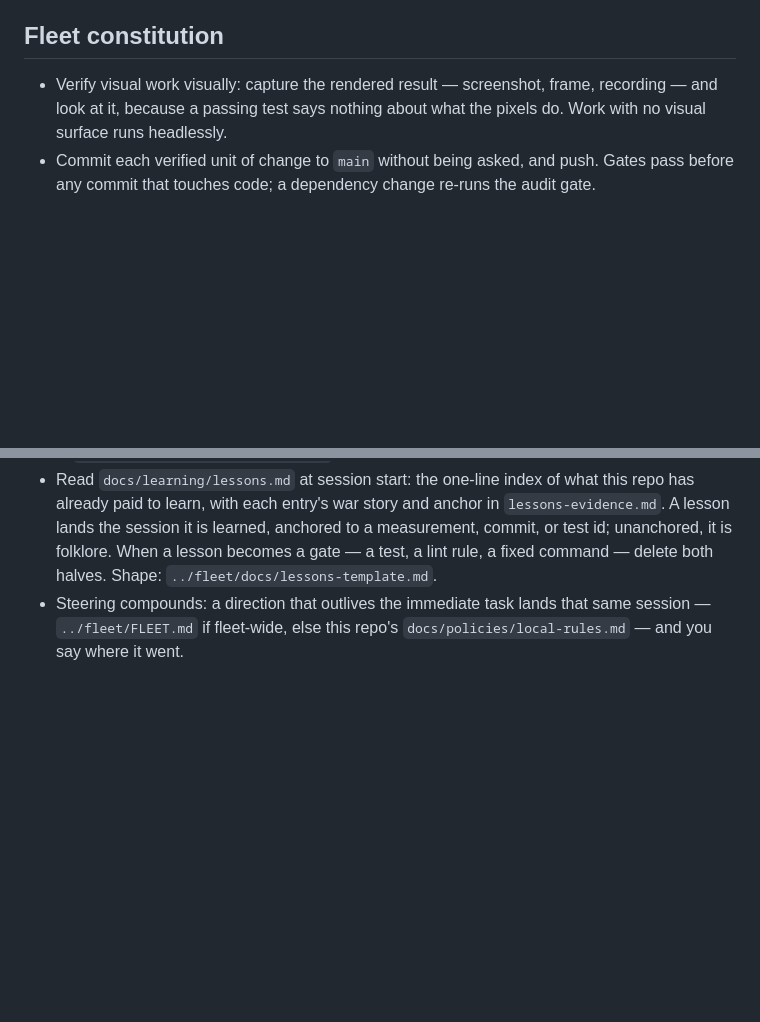
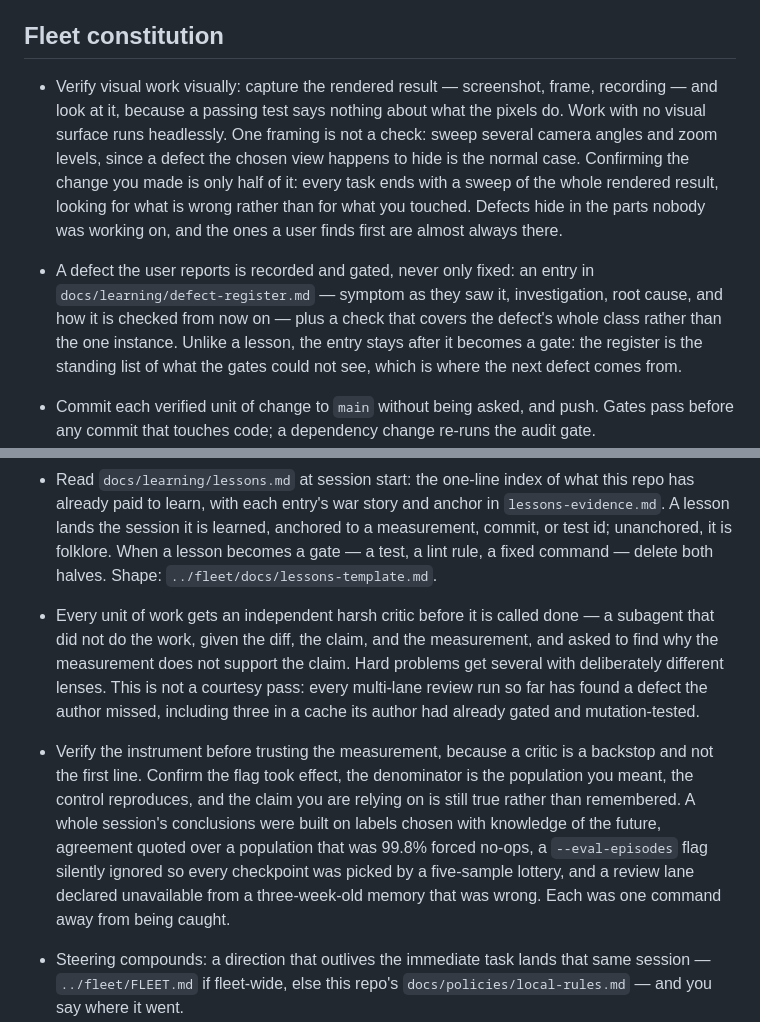
Before and after one commit to yanfengliu/turkey, a Markdown page: AGENTS.md, 2 parts joined by grey strips. Rendered like a GitHub page; blank space fills up the shorter version.

Commit message:
Sync fleet canon: sweep angles and zooms, gate reported defects
Generated by `npm run sync-canon --apply` from fleet@3d6836a. Only the
FLEET-CANON block changed.

Co-Authored-By: Claude Opus 5 <noreply@anthropic.com>

```diff
--- a/AGENTS.md
+++ b/AGENTS.md
@@ -9,6 +9,7 @@ An Amazon Mechanical Turk turn-key image-annotation tool in plain JavaScript (wi
 ## Fleet constitution
 
-- Verify visual work visually: capture the rendered result — screenshot, frame, recording — and look at it, because a passing test says nothing about what the pixels do. Work with no visual surface runs headlessly.
+- Verify visual work visually: capture the rendered result — screenshot, frame, recording — and look at it, because a passing test says nothing about what the pixels do. Work with no visual surface runs headlessly. One framing is not a check: sweep several camera angles and zoom levels, since a defect the chosen view happens to hide is the normal case. Confirming the change you made is only half of it: every task ends with a sweep of the whole rendered result, looking for what is wrong rather than for what you touched. Defects hide in the parts nobody was working on, and the ones a user finds first are almost always there.
+- A defect the user reports is recorded and gated, never only fixed: an entry in `docs/learning/defect-register.md` — symptom as they saw it, investigation, root cause, and how it is checked from now on — plus a check that covers the defect's whole class rather than the one instance. Unlike a lesson, the entry stays after it becomes a gate: the register is the standing list of what the gates could not see, which is where the next defect comes from.
 - Commit each verified unit of change to `main` without being asked, and push. Gates pass before any commit that touches code; a dependency change re-runs the audit gate.
 - A repo chooses its own language and toolchain — Node, Python, and Rust all run here. Each pins its version where its own tooling reads it (`.nvmrc`, `requires-python`, `rust-toolchain.toml`) and names it in Gates, so a version mismatch is not read as a code failure. Node repos baseline at 24; an older major keeps a CI job proving it.
 - Runtime model calls are authorized and already paid for — this fleet has one user, with Claude Code and Codex subscriptions — so a program here may call a model at runtime, vision included.
@@ -21,6 +22,9 @@ An Amazon Mechanical Turk turn-key image-annotation tool in plain JavaScript (wi
 - Write prose one line per paragraph (no hard wrapping).
 - Keep a devlog: one short dated line per behaviour-changing session in `docs/devlog/summary.md`, newest first, and a section in `docs/devlog/detailed/` for anything a later session could trip over — what was believed and proved false, what a reviewer caught that the author missed, what number moved and from what. It is history, not status. Both shapes are in `../fleet/docs/devlog-template.md`.
 - Read `docs/learning/lessons.md` at session start: the one-line index of what this repo has already paid to learn, with each entry's war story and anchor in `lessons-evidence.md`. A lesson lands the session it is learned, anchored to a measurement, commit, or test id; unanchored, it is folklore. When a lesson becomes a gate — a test, a lint rule, a fixed command — delete both halves. Shape: `../fleet/docs/lessons-template.md`.
+- Every unit of work gets an independent harsh critic before it is called done — a subagent that did not do the work, given the diff, the claim, and the measurement, and asked to find why the measurement does not support the claim. Hard problems get several with deliberately different lenses. This is not a courtesy pass: every multi-lane review run so far has found a defect the author missed, including three in a cache its author had already gated and mutation-tested.
+- Verify the instrument before trusting the measurement, because a critic is a backstop and not the first line. Confirm the flag took effect, the denominator is the population you meant, the control reproduces, and the claim you are relying on is still true rather than remembered. A whole session's conclusions were built on labels chosen with knowledge of the future, agreement quoted over a population that was 99.8% forced no-ops, a `--eval-episodes` flag silently ignored so every checkpoint was picked by a five-sample lottery, and a review lane declared unavailable from a three-week-old memory that was wrong. Each was one command away from being caught.
+
 - Steering compounds: a direction that outlives the immediate task lands that same session — `../fleet/FLEET.md` if fleet-wide, else this repo's `docs/policies/local-rules.md` — and you say where it went.
 - Reviewer model pins live only in `../fleet/docs/skills/multi-cli-review.md`; a model a product itself calls is pinned in the repo that calls it. Never hardcode a model ID anywhere else.
 <!-- FLEET-CANON:END -->
```
Also changed, not shown: other parts of AGENTS.md (+1 -1 lines).
